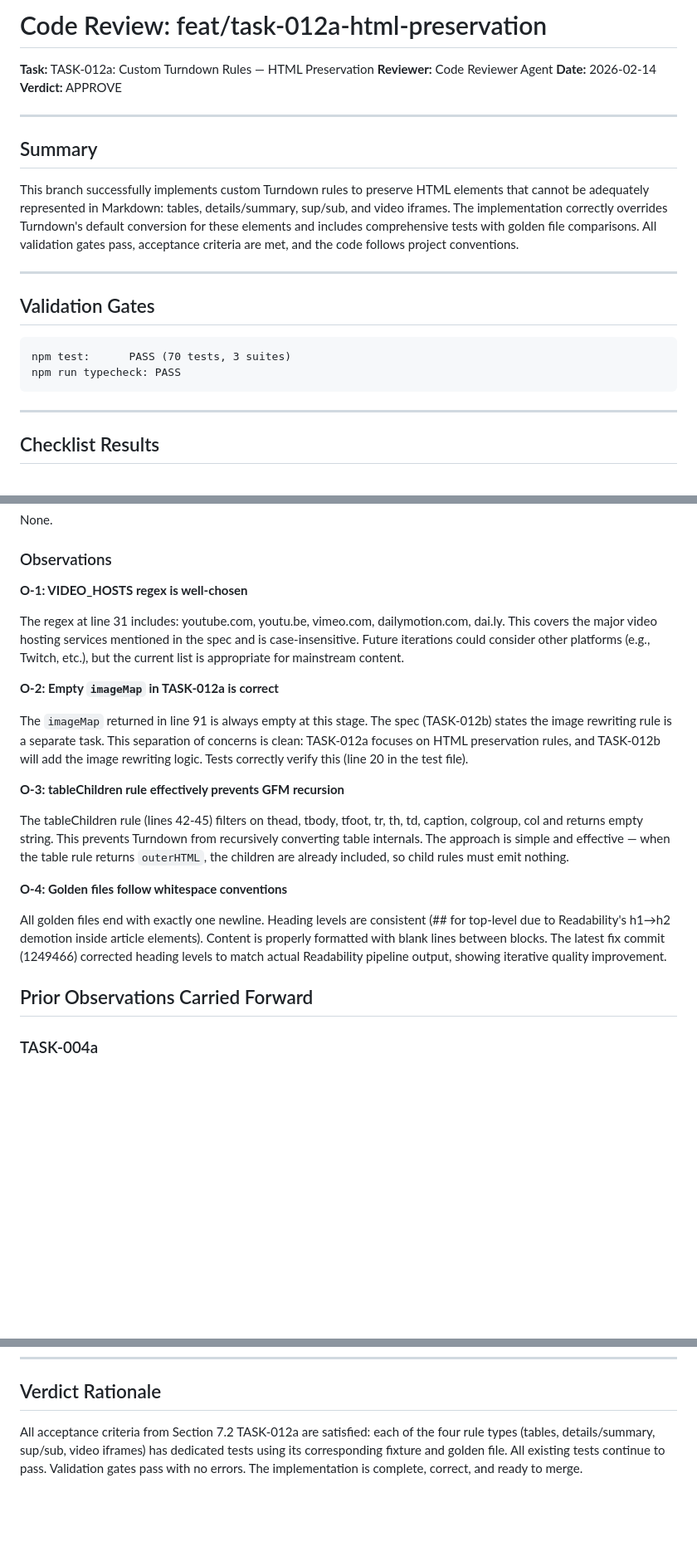
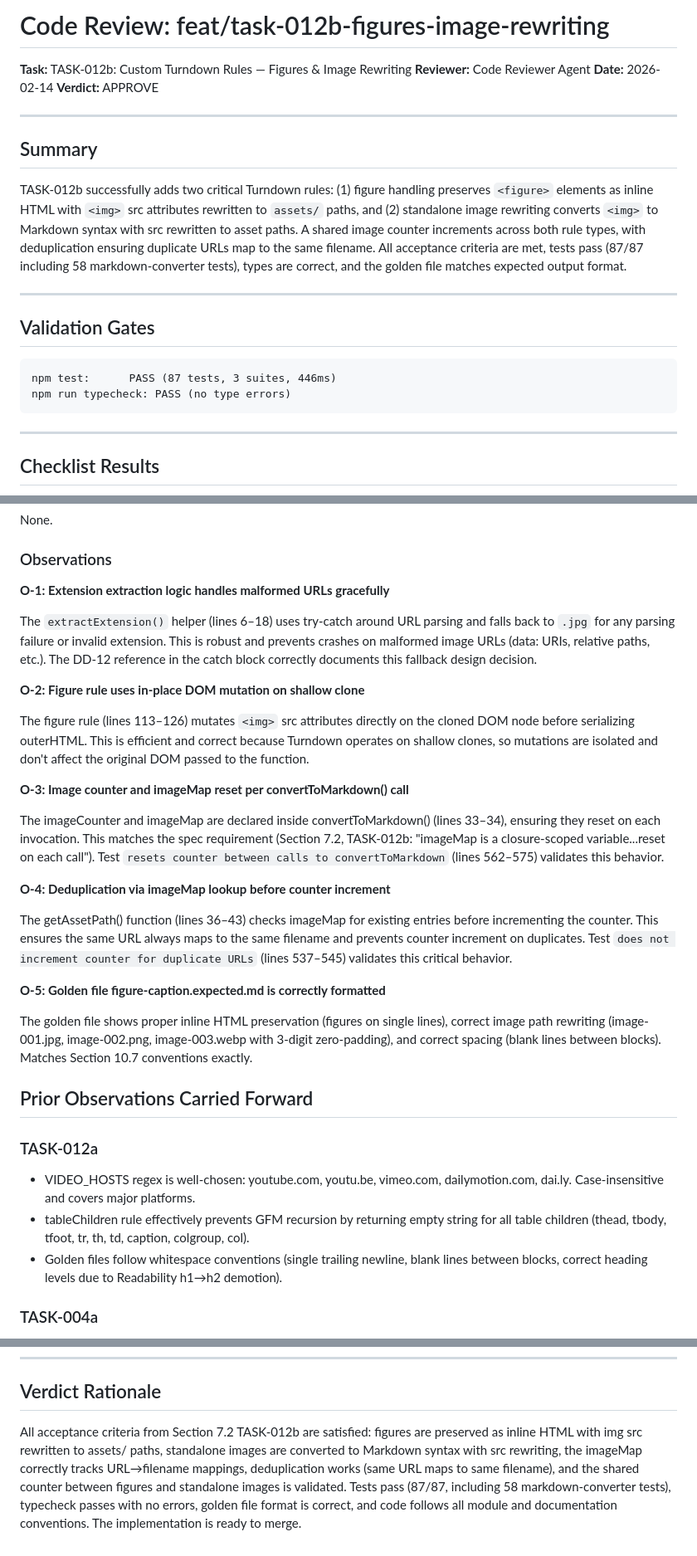
Before and after one commit to textbundle/textbundler-extension, a Markdown page: COMMENTS.md, 3 parts joined by grey strips. Shown at 83% size. Drawn GitHub-style; blank space fills up the shorter version.

Commit message:
review(task-012b): code review findings

````diff
--- a/COMMENTS.md
+++ b/COMMENTS.md
@@ -1,6 +1,6 @@
-# Code Review: feat/task-012a-html-preservation
+# Code Review: feat/task-012b-figures-image-rewriting
 
-**Task:** TASK-012a: Custom Turndown Rules — HTML Preservation
+**Task:** TASK-012b: Custom Turndown Rules — Figures & Image Rewriting
 **Reviewer:** Code Reviewer Agent
 **Date:** 2026-02-14
 **Verdict:** APPROVE
@@ -9,15 +9,15 @@
 
 ## Summary
 
-This branch successfully implements custom Turndown rules to preserve HTML elements that cannot be adequately represented in Markdown: tables, details/summary, sup/sub, and video iframes. The implementation correctly overrides Turndown's default conversion for these elements and includes comprehensive tests with golden file comparisons. All validation gates pass, acceptance criteria are met, and the code follows project conventions.
+TASK-012b successfully adds two critical Turndown rules: (1) figure handling preserves `<figure>` elements as inline HTML with `<img>` src attributes rewritten to `assets/` paths, and (2) standalone image rewriting converts `<img>` to Markdown syntax with src rewritten to asset paths. A shared image counter increments across both rule types, with deduplication ensuring duplicate URLs map to the same filename. All acceptance criteria are met, tests pass (87/87 including 58 markdown-converter tests), types are correct, and the golden file matches expected output format.
 
 ---
 
 ## Validation Gates
 
 ```
-npm test:      PASS (70 tests, 3 suites)
-npm run typecheck: PASS
+npm test:      PASS (87 tests, 3 suites, 446ms)
+npm run typecheck: PASS (no type errors)
 ```
 
 ---
@@ -48,23 +48,33 @@ None.
 
 ### Observations
 
-**O-1: VIDEO_HOSTS regex is well-chosen**
+**O-1: Extension extraction logic handles malformed URLs gracefully**
 
-The regex at line 31 includes: youtube.com, youtu.be, vimeo.com, dailymotion.com, dai.ly. This covers the major video hosting services mentioned in the spec and is case-insensitive. Future iterations could consider other platforms (e.g., Twitch, etc.), but the current list is appropriate for mainstream content.
+The `extractExtension()` helper (lines 6–18) uses try-catch around URL parsing and falls back to `.jpg` for any parsing failure or invalid extension. This is robust and prevents crashes on malformed image URLs (data: URIs, relative paths, etc.). The DD-12 reference in the catch block correctly documents this fallback design decision.
 
-**O-2: Empty `imageMap` in TASK-012a is correct**
+**O-2: Figure rule uses in-place DOM mutation on shallow clone**
 
-The `imageMap` returned in line 91 is always empty at this stage. The spec (TASK-012b) states the image rewriting rule is a separate task. This separation of concerns is clean: TASK-012a focuses on HTML preservation rules, and TASK-012b will add the image rewriting logic. Tests correctly verify this (line 20 in the test file).
+The figure rule (lines 113–126) mutates `<img>` src attributes directly on the cloned DOM node before serializing outerHTML. This is efficient and correct because Turndown operates on shallow clones, so mutations are isolated and don't affect the original DOM passed to the function.
 
-**O-3: tableChildren rule effectively prevents GFM recursion**
+**O-3: Image counter and imageMap reset per convertToMarkdown() call**
 
-The tableChildren rule (lines 42-45) filters on thead, tbody, tfoot, tr, th, td, caption, colgroup, col and returns empty string. This prevents Turndown from recursively converting table internals. The approach is simple and effective — when the table rule returns `outerHTML`, the children are already included, so child rules must emit nothing.
+The imageCounter and imageMap are declared inside convertToMarkdown() (lines 33–34), ensuring they reset on each invocation. This matches the spec requirement (Section 7.2, TASK-012b: "imageMap is a closure-scoped variable...reset on each call"). Test `resets counter between calls to convertToMarkdown` (lines 562–575) validates this behavior.
 
-**O-4: Golden files follow whitespace conventions**
+**O-4: Deduplication via imageMap lookup before counter increment**
 
-All golden files end with exactly one newline. Heading levels are consistent (## for top-level due to Readability's h1→h2 demotion inside article elements). Content is properly formatted with blank lines between blocks. The latest fix commit (1249466) corrected heading levels to match actual Readability pipeline output, showing iterative quality improvement.
+The getAssetPath() function (lines 36–43) checks imageMap for existing entries before incrementing the counter. This ensures the same URL always maps to the same filename and prevents counter increment on duplicates. Test `does not increment counter for duplicate URLs` (lines 537–545) validates this critical behavior.
+
+**O-5: Golden file figure-caption.expected.md is correctly formatted**
+
+The golden file shows proper inline HTML preservation (figures on single lines), correct image path rewriting (image-001.jpg, image-002.png, image-003.webp with 3-digit zero-padding), and correct spacing (blank lines between blocks). Matches Section 10.7 conventions exactly.
 
 ## Prior Observations Carried Forward
+
+### TASK-012a
+
+- VIDEO_HOSTS regex is well-chosen: youtube.com, youtu.be, vimeo.com, dailymotion.com, dai.ly. Case-insensitive and covers major platforms.
+- tableChildren rule effectively prevents GFM recursion by returning empty string for all table children (thead, tbody, tfoot, tr, th, td, caption, colgroup, col).
+- Golden files follow whitespace conventions (single trailing newline, blank lines between blocks, correct heading levels due to Readability h1→h2 demotion).
 
 ### TASK-004a
 
@@ -87,4 +97,4 @@ All golden files end with exactly one newline. Heading levels are consistent (##
 
 ## Verdict Rationale
 
-All acceptance criteria from Section 7.2 TASK-012a are satisfied: each of the four rule types (tables, details/summary, sup/sub, video iframes) has dedicated tests using its corresponding fixture and golden file. All existing tests continue to pass. Validation gates pass with no errors. The implementation is complete, correct, and ready to merge.
+All acceptance criteria from Section 7.2 TASK-012b are satisfied: figures are preserved as inline HTML with img src rewritten to assets/ paths, standalone images are converted to Markdown syntax with src rewriting, the imageMap correctly tracks URL→filename mappings, deduplication works (same URL maps to same filename), and the shared counter between figures and standalone images is validated. Tests pass (87/87, including 58 markdown-converter tests), typecheck passes with no errors, golden file format is correct, and code follows all module and documentation conventions. The implementation is ready to merge.
````
